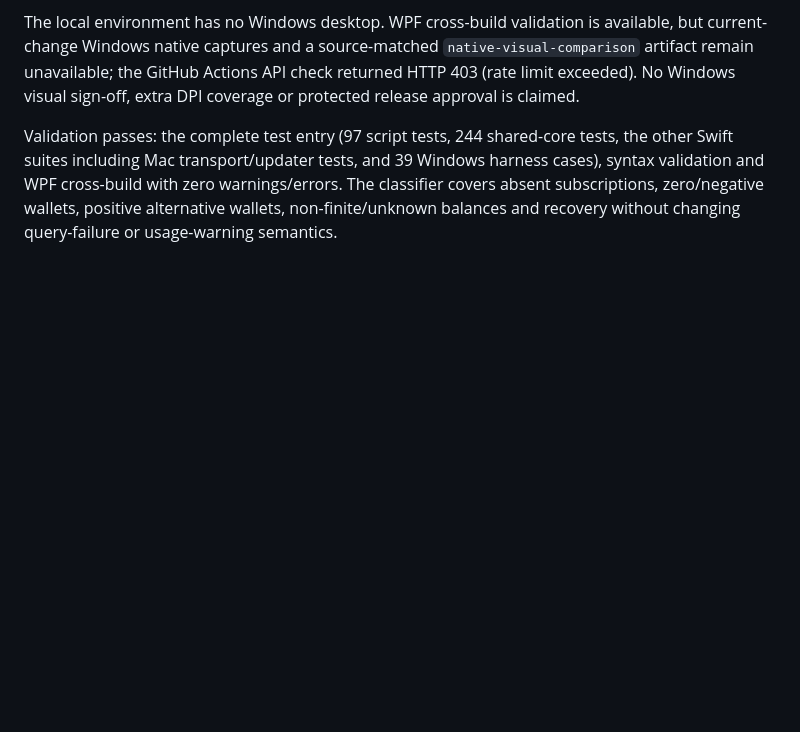
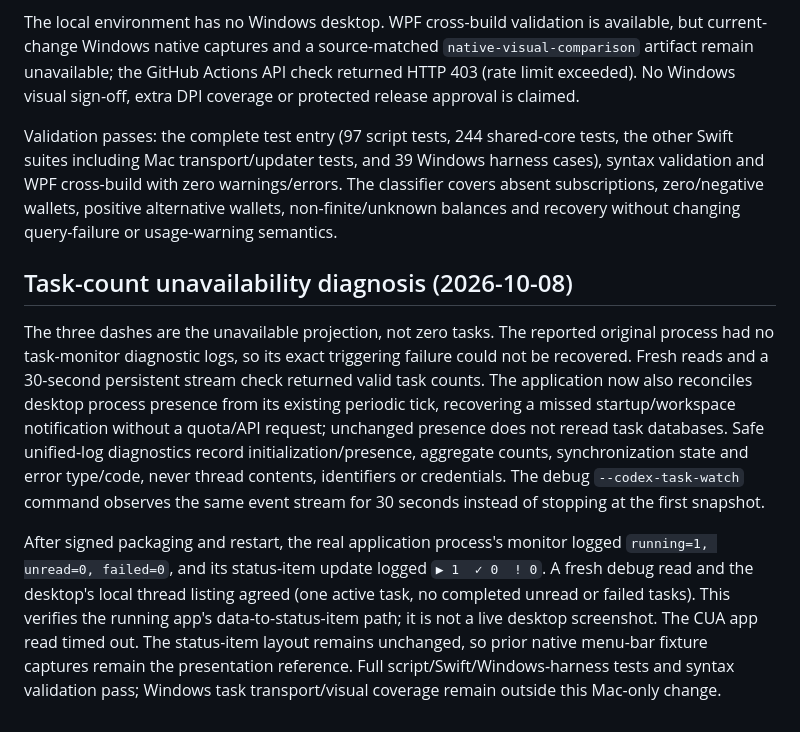
Before and after one commit to cloydlau/ai-benchgauge, a Markdown page: docs/visual-comparison.md, the part around the change. GitHub-like rendering; blank space fills up the shorter version.

Commit message:
docs(docs): 记录任务数量不可用的诊断与验证结果

```diff
--- a/docs/visual-comparison.md
+++ b/docs/visual-comparison.md
@@ -282,3 +282,9 @@ Confirmed unsubscribed plans and wallets with no positive funds now use neutral
 The local environment has no Windows desktop. WPF cross-build validation is available, but current-change Windows native captures and a source-matched `native-visual-comparison` artifact remain unavailable; the GitHub Actions API check returned HTTP 403 (rate limit exceeded). No Windows visual sign-off, extra DPI coverage or protected release approval is claimed.
 
 Validation passes: the complete test entry (97 script tests, 244 shared-core tests, the other Swift suites including Mac transport/updater tests, and 39 Windows harness cases), syntax validation and WPF cross-build with zero warnings/errors. The classifier covers absent subscriptions, zero/negative wallets, positive alternative wallets, non-finite/unknown balances and recovery without changing query-failure or usage-warning semantics.
+
+## Task-count unavailability diagnosis (2026-10-08)
+
+The three dashes are the unavailable projection, not zero tasks. The reported original process had no task-monitor diagnostic logs, so its exact triggering failure could not be recovered. Fresh reads and a 30-second persistent stream check returned valid task counts. The application now also reconciles desktop process presence from its existing periodic tick, recovering a missed startup/workspace notification without a quota/API request; unchanged presence does not reread task databases. Safe unified-log diagnostics record initialization/presence, aggregate counts, synchronization state and error type/code, never thread contents, identifiers or credentials. The debug `--codex-task-watch` command observes the same event stream for 30 seconds instead of stopping at the first snapshot.
+
+After signed packaging and restart, the real application process's monitor logged `running=1, unread=0, failed=0`, and its status-item update logged `▶ 1  ✓ 0  ! 0`. A fresh debug read and the desktop's local thread listing agreed (one active task, no completed unread or failed tasks). This verifies the running app's data-to-status-item path; it is not a live desktop screenshot. The CUA app read timed out. The status-item layout remains unchanged, so prior native menu-bar fixture captures remain the presentation reference. Full script/Swift/Windows-harness tests and syntax validation pass; Windows task transport/visual coverage remain outside this Mac-only change.
```
